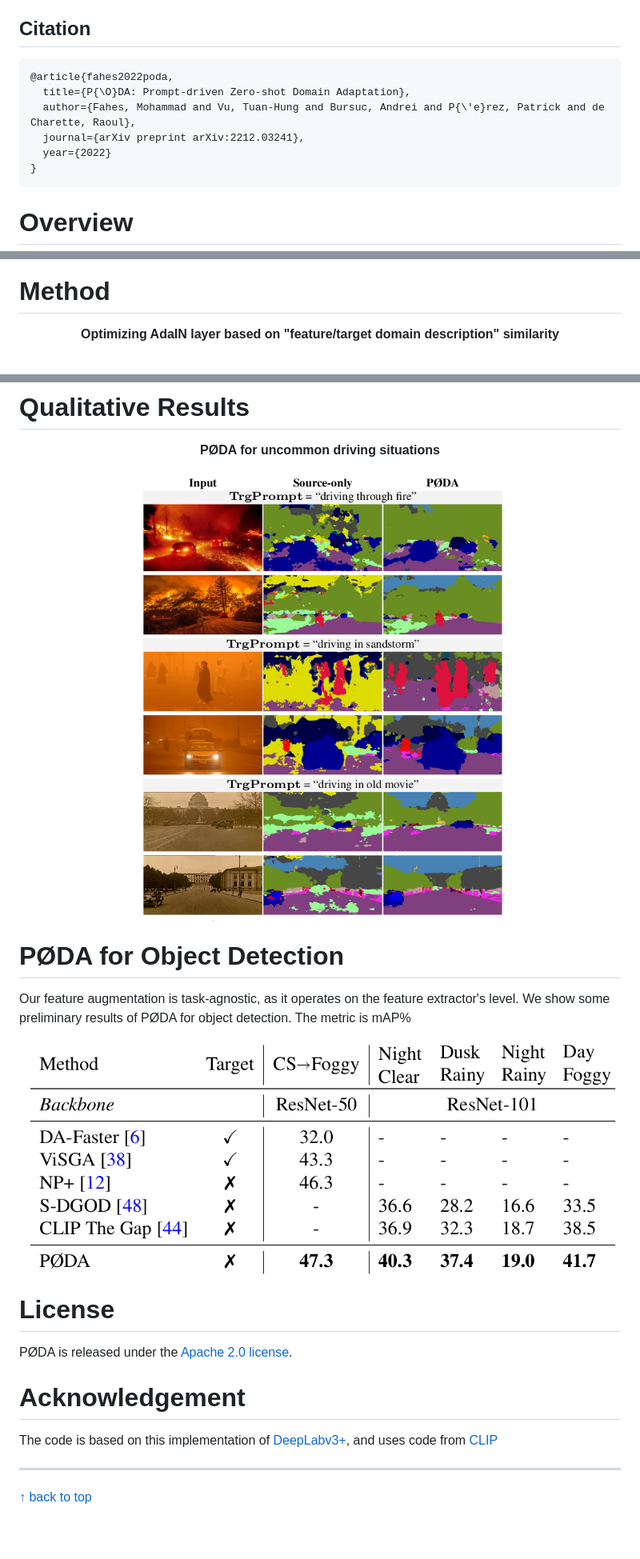
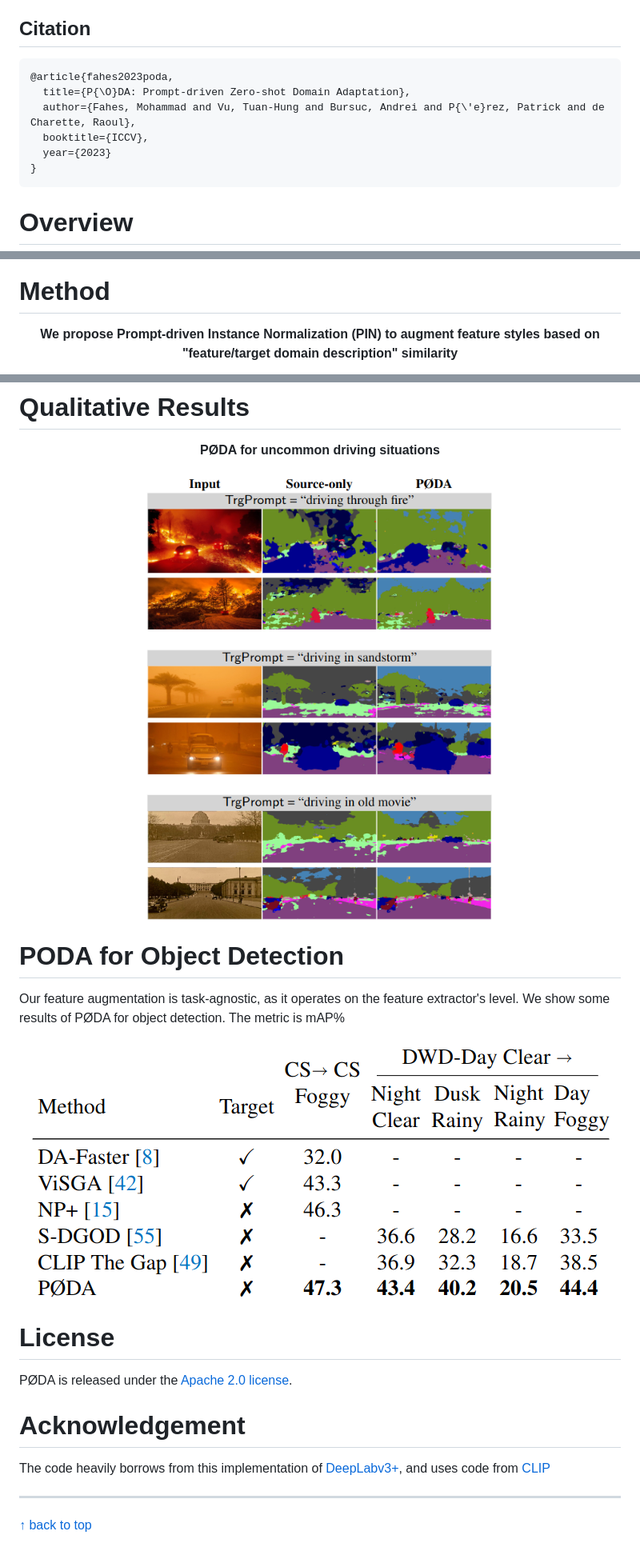
Before and after one commit to astra-vision/PODA, a Markdown page: README.md, 3 parts joined by grey strips. Shown: that part at 80% size. GitHub-like rendering; pictures changed too: images/PODA_for_OD.png, images/uncommon.png.

````diff
--- a/README.md
+++ b/README.md
@@ -15,11 +15,11 @@ Paper: https://arxiv.org/abs/2212.03241
 
 ## Citation
 ```
-@article{fahes2022poda,
+@article{fahes2023poda,
   title={P{\O}DA: Prompt-driven Zero-shot Domain Adaptation},
   author={Fahes, Mohammad and Vu, Tuan-Hung and Bursuc, Andrei and P{\'e}rez, Patrick and de Charette, Raoul},
-  journal={arXiv preprint arXiv:2212.03241},
-  year={2022}
+  booktitle={ICCV},
+  year={2023}
 }
 ```
 # Overview
@@ -32,6 +32,6 @@ Paper: https://arxiv.org/abs/2212.03241
 
 # Method
 <p align="center">
-  <b>Optimizing AdaIN layer based on "feature/target domain description" similarity</b>
+  <b>We propose Prompt-driven Instance Normalization (PIN) to augment feature styles based on "feature/target domain description" similarity</b>
 </p>
 <p align="center">
@@ -177,8 +173,8 @@ python3 predict.py \
   <img src="./images/uncommon.png/" style="width:75%"/>
 </p>
 
-# PØDA for Object Detection
-Our feature augmentation is task-agnostic, as it operates on the feature extractor's level. We show some preliminary results of PØDA for object detection. The metric is mAP%
+# PODA for Object Detection
+Our feature augmentation is task-agnostic, as it operates on the feature extractor's level. We show some results of PØDA for object detection. The metric is mAP%
 <p align="center">
   <img src="./images/PODA_for_OD.png/" style="width:75%"/>
 </p>
@@ -187,7 +183,7 @@ Our feature augmentation is task-agnostic, as it operates on the feature extract
 PØDA is released under the [Apache 2.0 license](./LICENSE).
 
 # Acknowledgement
-The code is based on this implementation of [DeepLabv3+](https://github.com/VainF/DeepLabV3Plus-Pytorch), and uses code from [CLIP](https://github.com/mfahes/CLIP)
+The code heavily borrows from this implementation of [DeepLabv3+](https://github.com/VainF/DeepLabV3Plus-Pytorch), and uses code from [CLIP](https://github.com/openai/CLIP)
 
 ---
 
````
Also changed, not shown: other parts of README.md (+9 -13 lines), images/method.png (deleted), images/teaser.png (deleted), 6 other files.
